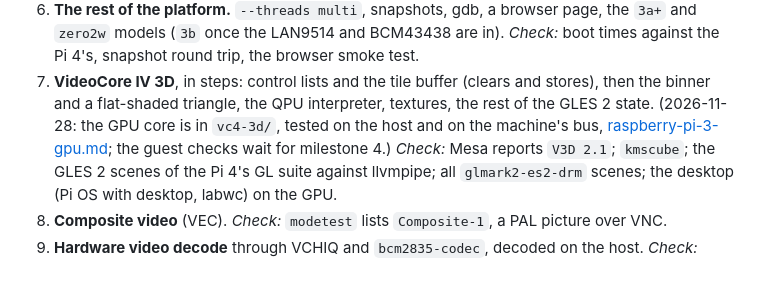
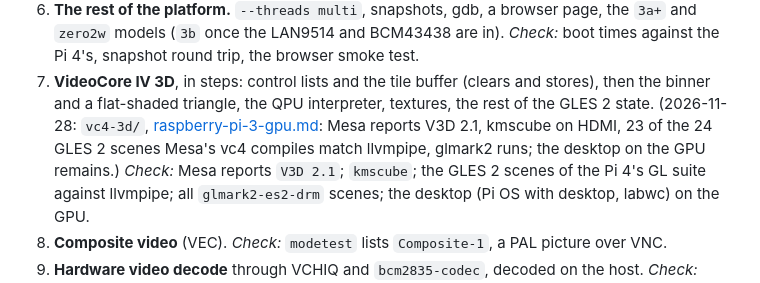
Before and after one commit to joakimeriksson/sbc-emu, a Markdown page: docs/rpi3-plan.md, the part around the change. Drawn GitHub-style.

```diff
--- a/docs/rpi3-plan.md
+++ b/docs/rpi3-plan.md
@@ -163,8 +163,9 @@ Each ends with something a script checks, as on the other boards.
    Pi 4's, snapshot round trip, the browser smoke test.
 7. **VideoCore IV 3D**, in steps: control lists and the tile buffer (clears and stores), then the
    binner and a flat-shaded triangle, the QPU interpreter, textures, the rest of the GLES 2 state.
-   (2026-11-28: the GPU core is in `vc4-3d/`, tested on the host and on the machine's bus,
-   [raspberry-pi-3-gpu.md](raspberry-pi-3-gpu.md); the guest checks wait for milestone 4.)
+   (2026-11-28: `vc4-3d/`, [raspberry-pi-3-gpu.md](raspberry-pi-3-gpu.md): Mesa reports V3D 2.1,
+   kmscube on HDMI, 23 of the 24 GLES 2 scenes Mesa's vc4 compiles match llvmpipe, glmark2 runs;
+   the desktop on the GPU remains.)
    *Check:* Mesa reports `V3D 2.1`; `kmscube`; the GLES 2 scenes of the Pi 4's GL suite against
    llvmpipe; all `glmark2-es2-drm` scenes; the desktop (Pi OS with desktop, labwc) on the GPU.
 8. **Composite video** (VEC). *Check:* `modetest` lists `Composite-1`, a PAL picture over VNC.
```
Also changed, not shown: docs/raspberry-pi-3-gpu.md (+47 -16 lines), docs/img/rpi3-kmscube.png (added).
